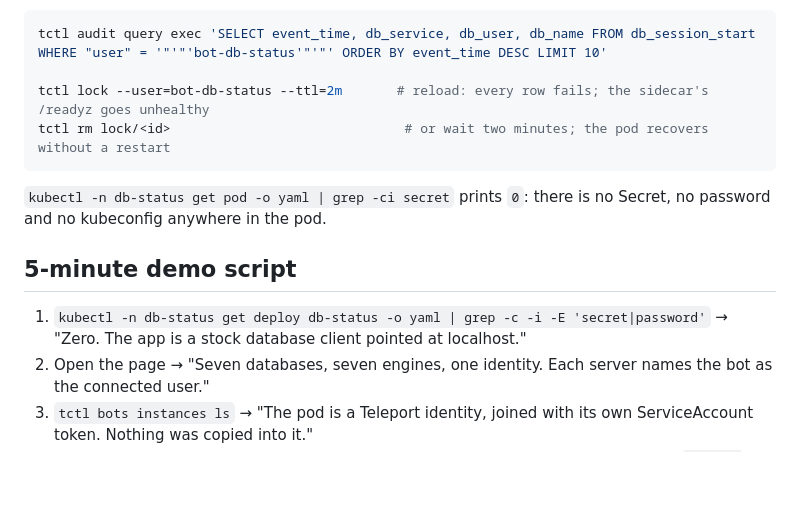
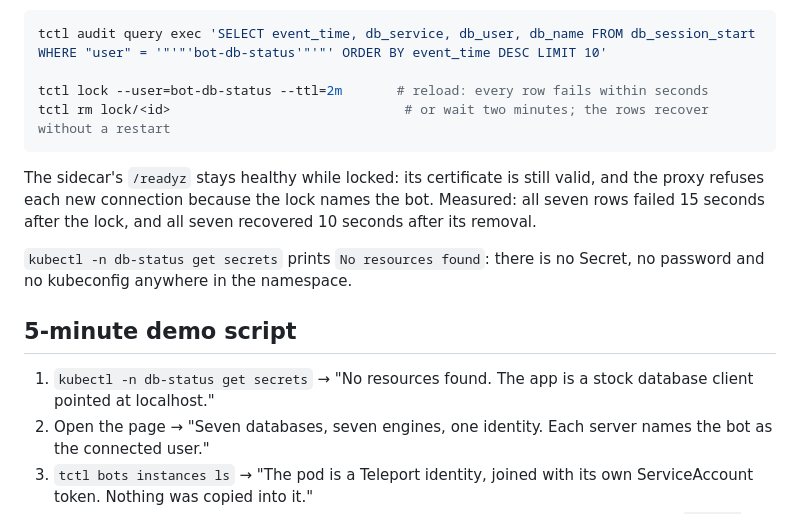
Before and after one commit to jsabo/teleport-machine-identity-k8s, a Markdown page: README.md, the part around the change. Rendered like a GitHub page; blank space fills up the shorter version.

Commit message:
README: lock leaves the sidecar healthy; secrets check that prints zero honestly

````diff
--- a/README.md
+++ b/README.md
@@ -127,17 +127,21 @@ Then the audit log and the kill switch:
 ```bash
 tctl audit query exec 'SELECT event_time, db_service, db_user, db_name FROM db_session_start WHERE "user" = '"'"'bot-db-status'"'"' ORDER BY event_time DESC LIMIT 10'
 
-tctl lock --user=bot-db-status --ttl=2m       # reload: every row fails; the sidecar's /readyz goes unhealthy
-tctl rm lock/<id>                              # or wait two minutes; the pod recovers without a restart
+tctl lock --user=bot-db-status --ttl=2m       # reload: every row fails within seconds
+tctl rm lock/<id>                              # or wait two minutes; the rows recover without a restart
 ```
 
-`kubectl -n db-status get pod -o yaml | grep -ci secret` prints `0`: there is no Secret,
-no password and no kubeconfig anywhere in the pod.
+The sidecar's `/readyz` stays healthy while locked: its certificate is still valid, and the
+proxy refuses each new connection because the lock names the bot. Measured: all seven rows
+failed 15 seconds after the lock, and all seven recovered 10 seconds after its removal.
+
+`kubectl -n db-status get secrets` prints `No resources found`: there is no Secret, no
+password and no kubeconfig anywhere in the namespace.
 
 ## 5-minute demo script
 
-1. `kubectl -n db-status get deploy db-status -o yaml | grep -c -i -E 'secret|password'` →
-   "Zero. The app is a stock database client pointed at localhost."
+1. `kubectl -n db-status get secrets` → "No resources found. The app is a stock database
+   client pointed at localhost."
 2. Open the page → "Seven databases, seven engines, one identity. Each server names the
    bot as the connected user."
 3. `tctl bots instances ls` → "The pod is a Teleport identity, joined with its own
````
